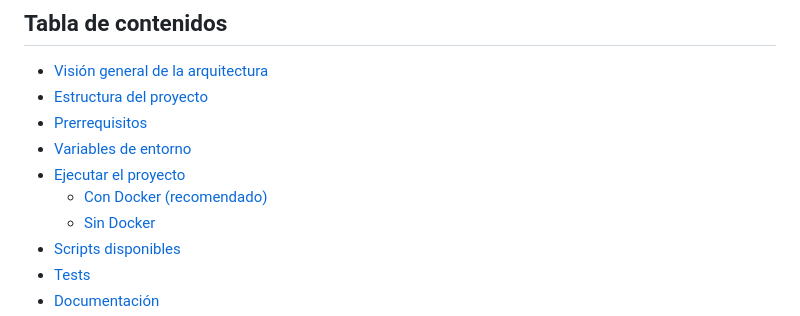
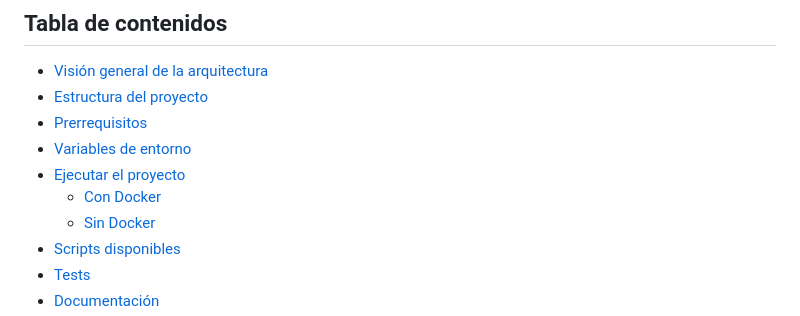
Before and after one commit to Arquisoft/yovi_es2b, a Markdown page: README.md, the part around one of its changes. Rendered like a GitHub page.

```diff
--- a/README.md
+++ b/README.md
@@ -24,7 +20,7 @@
 - [Prerrequisitos](#prerrequisitos)
 - [Variables de entorno](#variables-de-entorno)
 - [Ejecutar el proyecto](#ejecutar-el-proyecto)
-  - [Con Docker (recomendado)](#con-docker-recomendado)
+  - [Con Docker](#con-docker-recomendado)
   - [Sin Docker](#sin-docker)
 - [Scripts disponibles](#scripts-disponibles)
 - [Tests](#tests)
```
Also changed, not shown: other parts of README.md (+3 -7 lines), image.png (added).
